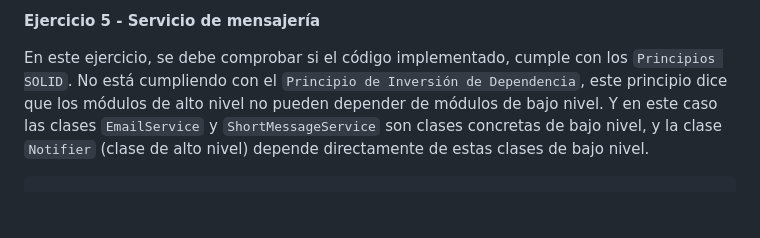
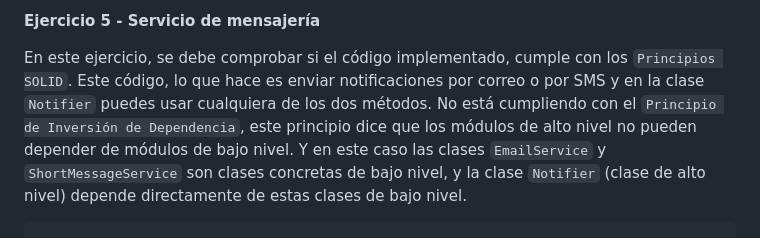
Before and after one commit to ULL-ESIT-INF-DSI-2324/ull-esit-inf-dsi-23-24-prct06-generics-solid-Gith138, a Markdown page: README.md, the part around one of its changes. Rendered like a GitHub page; blank space fills up the shorter version.

````diff
--- a/README.md
+++ b/README.md
@@ -40,7 +174,7 @@ En este ejercicio, se debe comprobar si el código implementado, cumple con los
 
 **Ejercicio 5 - Servicio de mensajería**
 
-En este ejercicio, se debe comprobar si el código implementado, cumple con los `Principios SOLID`.
+En este ejercicio, se debe comprobar si el código implementado, cumple con los `Principios SOLID`. Este código, lo que hace es enviar notificaciones por correo o por SMS y en la clase `Notifier` puedes usar cualquiera de los dos métodos.
 No está cumpliendo con el `Principio de Inversión de Dependencia`, este principio dice que los módulos de alto nivel no pueden depender de módulos de bajo nivel. Y en este caso las clases `EmailService` y `ShortMessageService` son clases concretas de bajo nivel, y la clase `Notifier` (clase de alto nivel) depende directamente de estas clases de bajo nivel.
 ```ts
 // Interfaz que define el servicio de notificación
````
Also changed, not shown: other parts of README.md (+136 -2 lines).
